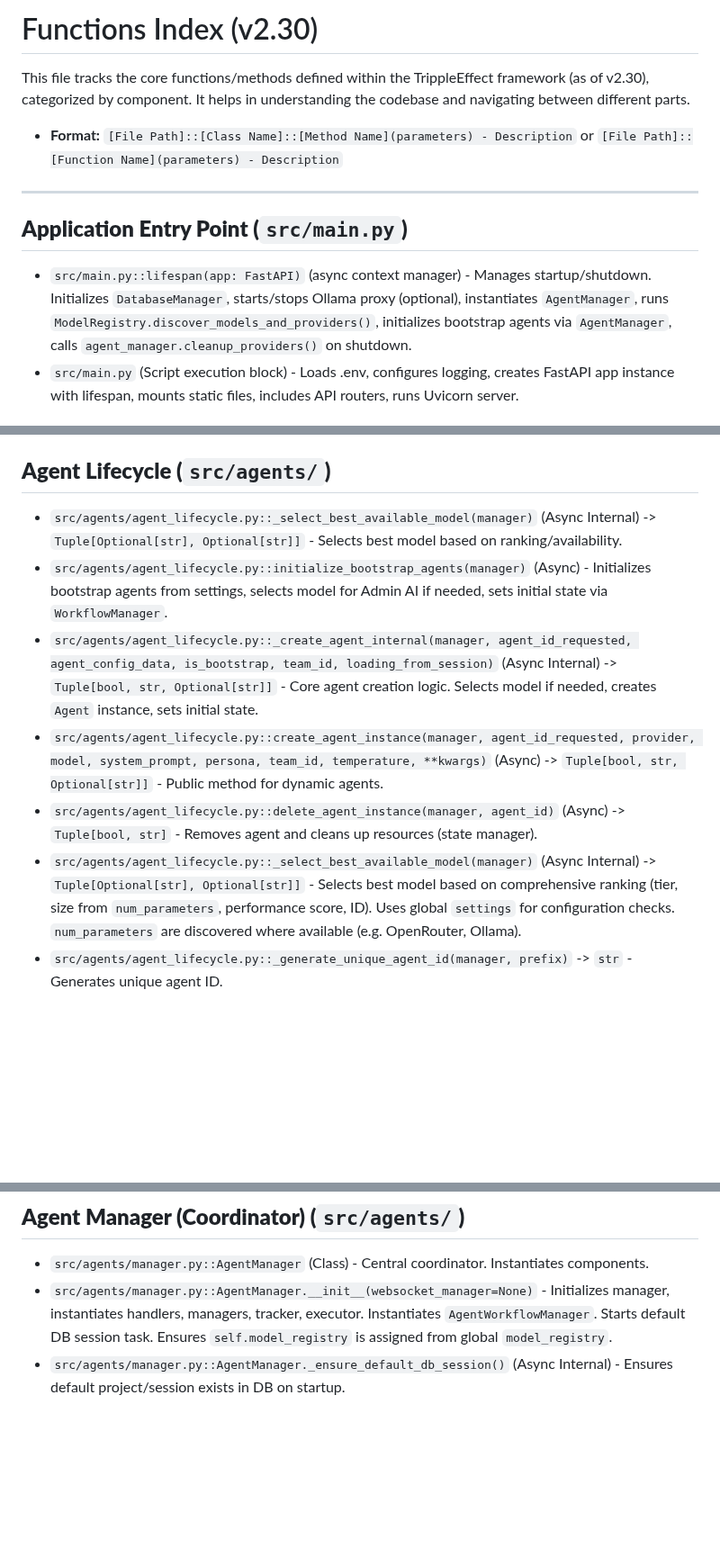
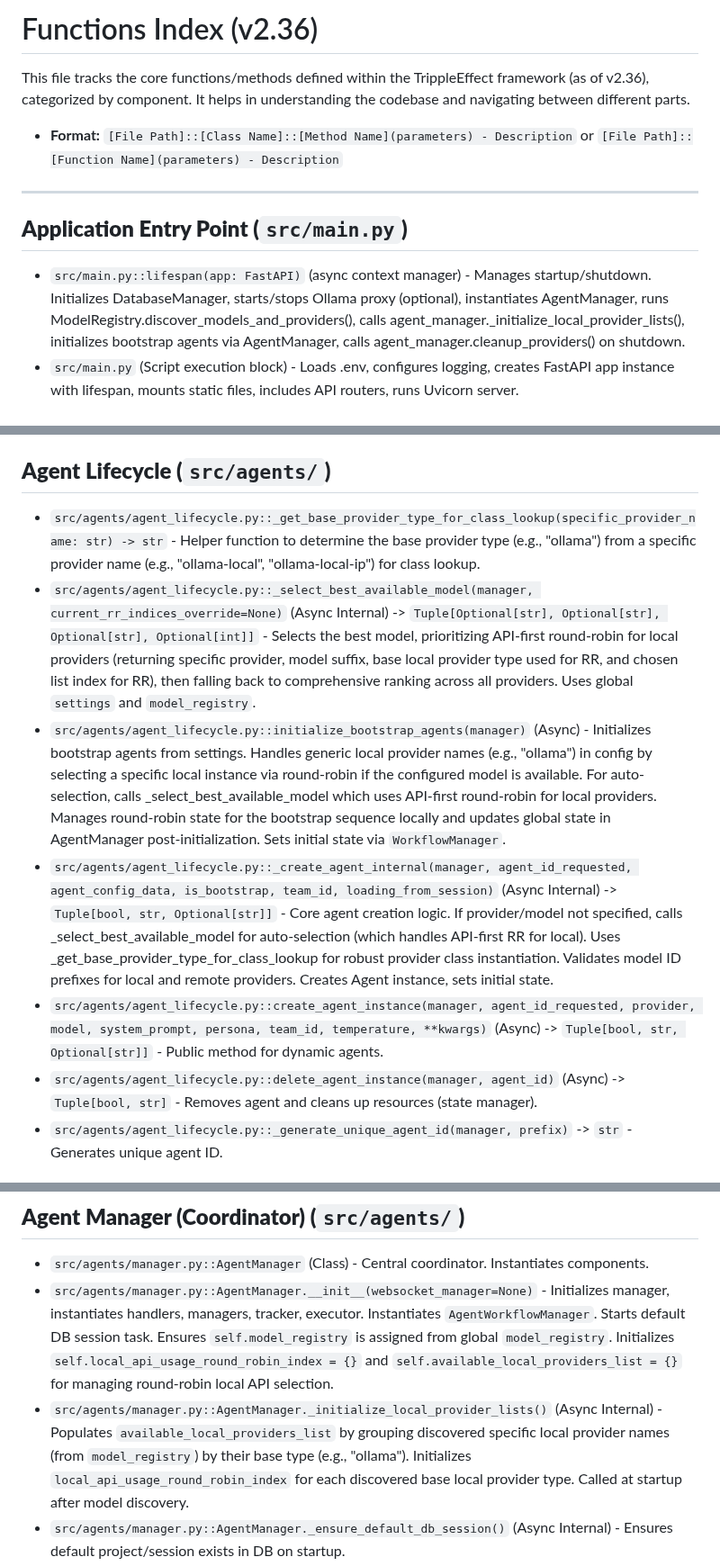
Before and after one commit to gaborkukucska/TrippleEffect, a Markdown page: helperfiles/FUNCTIONS_INDEX.md, 3 parts joined by grey strips. Shown at 90% size. Rendered like a GitHub page; blank space fills up the shorter version.

```diff
--- a/helperfiles/FUNCTIONS_INDEX.md
+++ b/helperfiles/FUNCTIONS_INDEX.md
@@ -1,7 +1,7 @@
-<!-- # START OF FILE helperfiles/FUNCTIONS_INDEX.md -->
-# Functions Index (v2.30)
+<!-- # START OF FILE helperfiles/FUNCTIONS_INDEX.MD -->
+# Functions Index (v2.36)
 
-This file tracks the core functions/methods defined within the TrippleEffect framework (as of v2.30), categorized by component. It helps in understanding the codebase and navigating between different parts.
+This file tracks the core functions/methods defined within the TrippleEffect framework (as of v2.36), categorized by component. It helps in understanding the codebase and navigating between different parts.
 
 *   **Format:** `[File Path]::[Class Name]::[Method Name](parameters) - Description` or `[File Path]::[Function Name](parameters) - Description`
 
@@ -9,7 +9,7 @@ This file tracks the core functions/methods defined within the TrippleEffect fra
 
 ## **Application Entry Point (`src/main.py`)**
 
-*   `src/main.py::lifespan(app: FastAPI)` (async context manager) - Manages startup/shutdown. Initializes `DatabaseManager`, starts/stops Ollama proxy (optional), instantiates `AgentManager`, runs `ModelRegistry.discover_models_and_providers()`, initializes bootstrap agents via `AgentManager`, calls `agent_manager.cleanup_providers()` on shutdown.
+*   `src/main.py::lifespan(app: FastAPI)` (async context manager) - Manages startup/shutdown. Initializes DatabaseManager, starts/stops Ollama proxy (optional), instantiates AgentManager, runs ModelRegistry.discover_models_and_providers(), calls agent_manager._initialize_local_provider_lists(), initializes bootstrap agents via AgentManager, calls agent_manager.cleanup_providers() on shutdown.
 *   `src/main.py` (Script execution block) - Loads .env, configures logging, creates FastAPI app instance with lifespan, mounts static files, includes API routers, runs Uvicorn server.
 
 ## **Configuration (`src/config/`)**
@@ -181,12 +181,12 @@ This file tracks the core functions/methods defined within the TrippleEffect fra
 
 ## **Agent Lifecycle (`src/agents/`)**
 
-*   `src/agents/agent_lifecycle.py::_select_best_available_model(manager)` (Async Internal) -> `Tuple[Optional[str], Optional[str]]` - Selects best model based on ranking/availability.
-*   `src/agents/agent_lifecycle.py::initialize_bootstrap_agents(manager)` (Async) - Initializes bootstrap agents from settings, selects model for Admin AI if needed, sets initial state via `WorkflowManager`.
-*   `src/agents/agent_lifecycle.py::_create_agent_internal(manager, agent_id_requested, agent_config_data, is_bootstrap, team_id, loading_from_session)` (Async Internal) -> `Tuple[bool, str, Optional[str]]` - Core agent creation logic. Selects model if needed, creates `Agent` instance, sets initial state.
+*   `src/agents/agent_lifecycle.py::_get_base_provider_type_for_class_lookup(specific_provider_name: str) -> str` - Helper function to determine the base provider type (e.g., "ollama") from a specific provider name (e.g., "ollama-local", "ollama-local-ip") for class lookup.
+*   `src/agents/agent_lifecycle.py::_select_best_available_model(manager, current_rr_indices_override=None)` (Async Internal) -> `Tuple[Optional[str], Optional[str], Optional[str], Optional[int]]` - Selects the best model, prioritizing API-first round-robin for local providers (returning specific provider, model suffix, base local provider type used for RR, and chosen list index for RR), then falling back to comprehensive ranking across all providers. Uses global `settings` and `model_registry`.
+*   `src/agents/agent_lifecycle.py::initialize_bootstrap_agents(manager)` (Async) - Initializes bootstrap agents from settings. Handles generic local provider names (e.g., "ollama") in config by selecting a specific local instance via round-robin if the configured model is available. For auto-selection, calls _select_best_available_model which uses API-first round-robin for local providers. Manages round-robin state for the bootstrap sequence locally and updates global state in AgentManager post-initialization. Sets initial state via `WorkflowManager`.
+*   `src/agents/agent_lifecycle.py::_create_agent_internal(manager, agent_id_requested, agent_config_data, is_bootstrap, team_id, loading_from_session)` (Async Internal) -> `Tuple[bool, str, Optional[str]]` - Core agent creation logic. If provider/model not specified, calls _select_best_available_model for auto-selection (which handles API-first RR for local). Uses _get_base_provider_type_for_class_lookup for robust provider class instantiation. Validates model ID prefixes for local and remote providers. Creates Agent instance, sets initial state.
 *   `src/agents/agent_lifecycle.py::create_agent_instance(manager, agent_id_requested, provider, model, system_prompt, persona, team_id, temperature, **kwargs)` (Async) -> `Tuple[bool, str, Optional[str]]` - Public method for dynamic agents.
 *   `src/agents/agent_lifecycle.py::delete_agent_instance(manager, agent_id)` (Async) -> `Tuple[bool, str]` - Removes agent and cleans up resources (state manager).
-*   `src/agents/agent_lifecycle.py::_select_best_available_model(manager)` (Async Internal) -> `Tuple[Optional[str], Optional[str]]` - Selects best model based on comprehensive ranking (tier, size from `num_parameters`, performance score, ID). Uses global `settings` for configuration checks. `num_parameters` are discovered where available (e.g. OpenRouter, Ollama).
 *   `src/agents/agent_lifecycle.py::_generate_unique_agent_id(manager, prefix)` -> `str` - Generates unique agent ID.
 
 ## **Agent Workflow Manager (`src/agents/`)**
@@ -200,7 +200,8 @@ This file tracks the core functions/methods defined within the TrippleEffect fra
 ## **Agent Manager (Coordinator) (`src/agents/`)**
 
 *   `src/agents/manager.py::AgentManager` (Class) - Central coordinator. Instantiates components.
-*   `src/agents/manager.py::AgentManager.__init__(websocket_manager=None)` - Initializes manager, instantiates handlers, managers, tracker, executor. Instantiates `AgentWorkflowManager`. Starts default DB session task. Ensures `self.model_registry` is assigned from global `model_registry`.
+*   `src/agents/manager.py::AgentManager.__init__(websocket_manager=None)` - Initializes manager, instantiates handlers, managers, tracker, executor. Instantiates `AgentWorkflowManager`. Starts default DB session task. Ensures `self.model_registry` is assigned from global `model_registry`. Initializes `self.local_api_usage_round_robin_index = {}` and `self.available_local_providers_list = {}` for managing round-robin local API selection.
+*   `src/agents/manager.py::AgentManager._initialize_local_provider_lists()` (Async Internal) - Populates `available_local_providers_list` by grouping discovered specific local provider names (from `model_registry`) by their base type (e.g., "ollama"). Initializes `local_api_usage_round_robin_index` for each discovered base local provider type. Called at startup after model discovery.
 *   `src/agents/manager.py::AgentManager._ensure_default_db_session()` (Async Internal) - Ensures default project/session exists in DB on startup.
 *   `src/agents/manager.py::AgentManager.set_project_session_context(project_name, session_name, loading=False)` (Async) - Sets current project/session context and updates DB records.
 *   `src/agents/manager.py::AgentManager._ensure_projects_dir()` (Internal) - Ensures projects directory exists.
```
Also changed, not shown: helperfiles/PROJECT_PLAN.md (+30 -38 lines).
